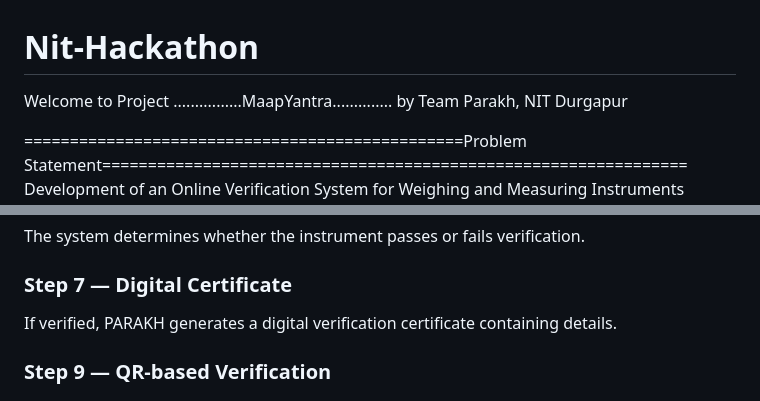
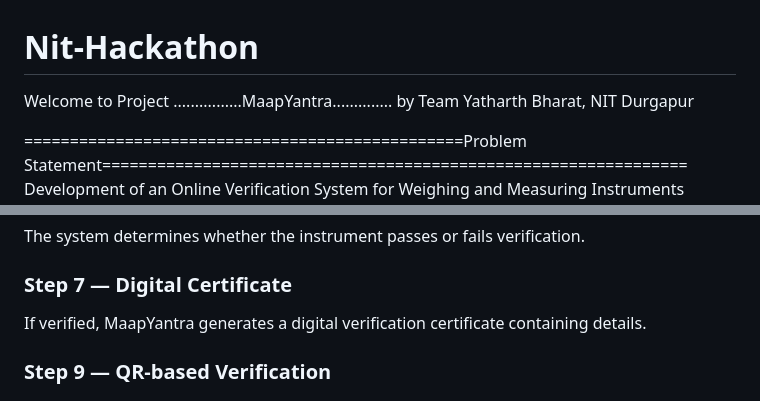
Before and after one commit to DebNITD/Nit-Hackathon, a Markdown page: README.md, 2 parts joined by grey strips. Rendered like a GitHub page.

Commit message:
Update team name in README.md

```diff
--- a/README.md
+++ b/README.md
@@ -1,7 +1,7 @@
 # Nit-Hackathon
 
 Welcome to Project ................MaapYantra..............
-                    by Team Parakh, NIT Durgapur
+                    by Team Yatharth Bharat, NIT Durgapur
 
 ================================================Problem Statement================================================================
 Development of an Online Verification System for Weighing and Measuring Instruments (Under-Smart Automation, Ministry of Consumer Affairs, Food and Public)
@@ -79,7 +79,7 @@ The verification officer performs the required tests.
 
 ### Step 7 — Digital Certificate
 
-If verified, PARAKH generates a digital verification certificate containing details.
+If verified, MaapYantra generates a digital verification certificate containing details.
 
 ### Step 9 — QR-based Verification
 
```
